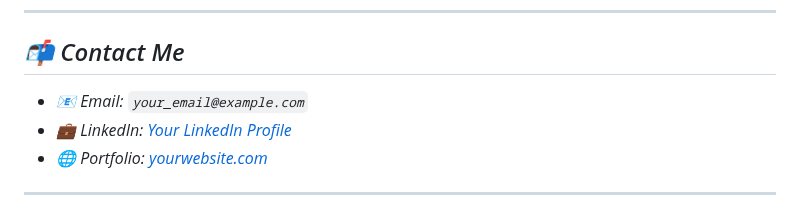
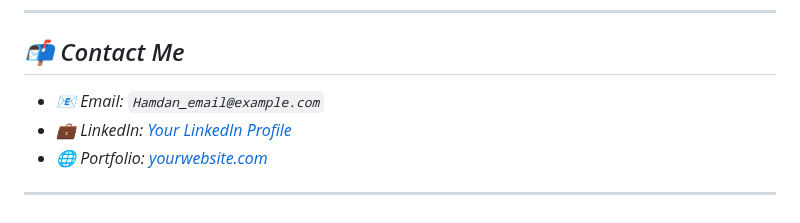
Before and after one commit to Hamdan-Farhan/Hamdan-Farhan, a Markdown page: README.md, the part around the change. Drawn GitHub-style.

```diff
--- a/README.md
+++ b/README.md
@@ -88,7 +88,7 @@ Always exploring new technologies and staying updated with the latest in softwar
 
 ## 📬 Contact Me
 
-- 📧 Email: `your_email@example.com`
+- 📧 Email: `Hamdan_email@example.com`
 - 💼 LinkedIn: [Your LinkedIn Profile](https://linkedin.com/in/your-profile)
 - 🌐 Portfolio: [yourwebsite.com](https://yourwebsite.com)
 
```
